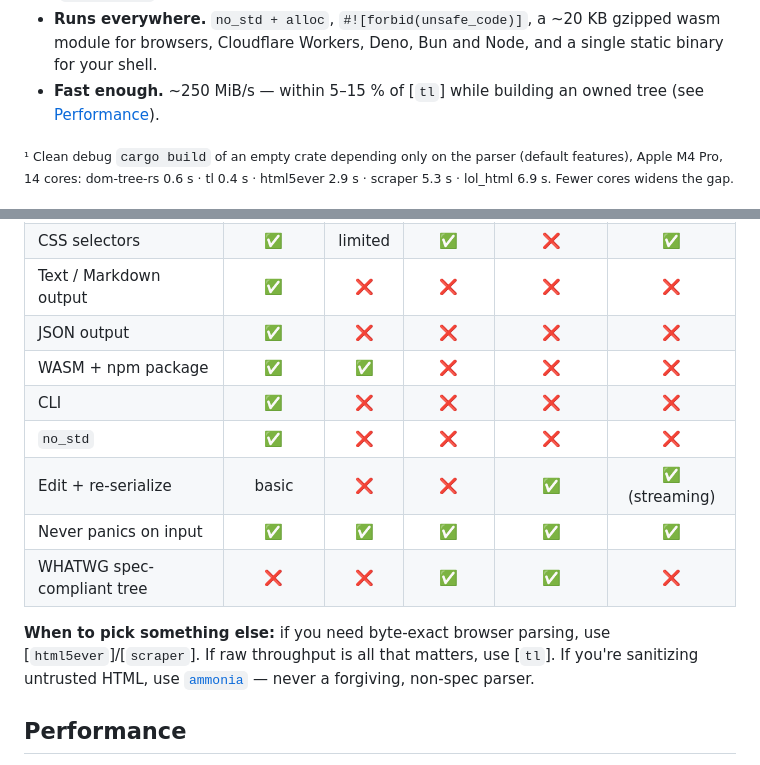
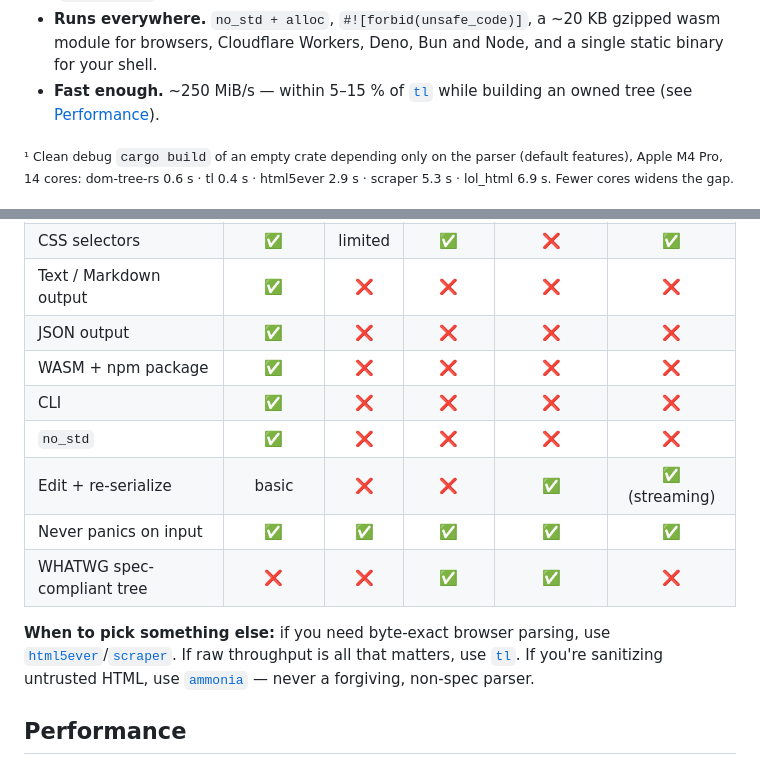
Before and after one commit to iamsaquib8/dom-tree-rs, a Markdown page: README.md, 2 parts joined by grey strips. Rendered like a GitHub page.

Commit message:
docs(readme): fix reference links, tl WASM claim, narrow JS column
Co-Authored-By: Claude Opus 5.5 <noreply@anthropic.com>

```diff
--- a/README.md
+++ b/README.md
@@ -109,7 +110,7 @@ select(html, "a[href]");
 - **Runs everywhere.** `no_std + alloc`, `#![forbid(unsafe_code)]`, a ~20 KB
   gzipped wasm module for browsers, Cloudflare Workers, Deno, Bun and Node, and a
   single static binary for your shell.
-- **Fast enough.** ~250 MiB/s — within 5–15 % of [`tl`] while building an owned
+- **Fast enough.** ~250 MiB/s — within 5–15 % of [`tl`][tl] while building an owned
   tree (see [Performance](#performance)).
 
 <sub>¹ Clean debug `cargo build` of an empty crate depending only on the parser (default
@@ -236,7 +237,7 @@ const md = toMarkdown(html);
 | CSS selectors | **✅** | limited | ✅ | ❌ | ✅ |
 | Text / Markdown output | **✅** | ❌ | ❌ | ❌ | ❌ |
 | JSON output | **✅** | ❌ | ❌ | ❌ | ❌ |
-| WASM + npm package | **✅** | ✅ | ❌ | ❌ | ❌ |
+| WASM + npm package | **✅** | ❌ | ❌ | ❌ | ❌ |
 | CLI | **✅** | ❌ | ❌ | ❌ | ❌ |
 | `no_std` | **✅** | ❌ | ❌ | ❌ | ❌ |
 | Edit + re-serialize | basic | ❌ | ❌ | ✅ | ✅ (streaming) |
@@ -244,7 +245,7 @@ const md = toMarkdown(html);
 | WHATWG spec-compliant tree | ❌ | ❌ | ✅ | ✅ | ❌ |
 
 **When to pick something else:** if you need byte-exact browser parsing, use
-[`html5ever`]/[`scraper`]. If raw throughput is all that matters, use [`tl`]. If
+[`html5ever`][html5ever]/[`scraper`][scraper]. If raw throughput is all that matters, use [`tl`][tl]. If
 you're sanitizing untrusted HTML, use [`ammonia`](https://crates.io/crates/ammonia)
 — never a forgiving, non-spec parser.
 
```
Also changed, not shown: other parts of README.md (+2 -1 lines).
